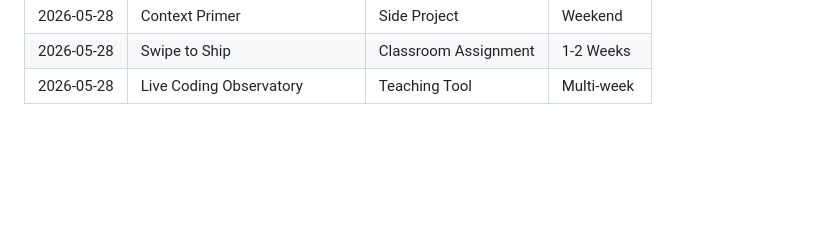
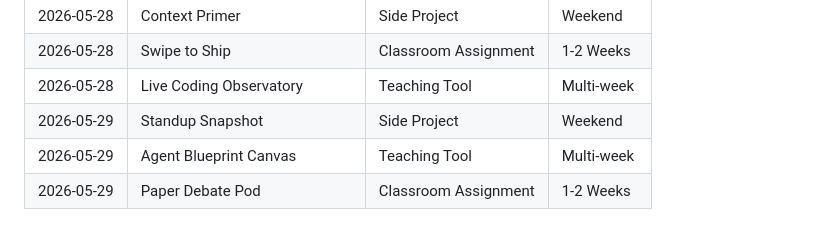
Before and after one commit to pisanuw/daily-project-ideas, a Markdown page: IDEAS.md, the part around the change. Rendered like a GitHub page; blank space fills up the shorter version.

Commit message:
Add project ideas for 2026-05-29

```diff
--- a/IDEAS.md
+++ b/IDEAS.md
@@ -53,3 +53,6 @@
 | 2026-05-28 | Context Primer | Side Project | Weekend |
 | 2026-05-28 | Swipe to Ship | Classroom Assignment | 1-2 Weeks |
 | 2026-05-28 | Live Coding Observatory | Teaching Tool | Multi-week |
+| 2026-05-29 | Standup Snapshot | Side Project | Weekend |
+| 2026-05-29 | Agent Blueprint Canvas | Teaching Tool | Multi-week |
+| 2026-05-29 | Paper Debate Pod | Classroom Assignment | 1-2 Weeks |
```
Also changed, not shown: AI-log.md (+90 -0 lines), ideas/2026-05-29.md (added, +66 -0 lines).
